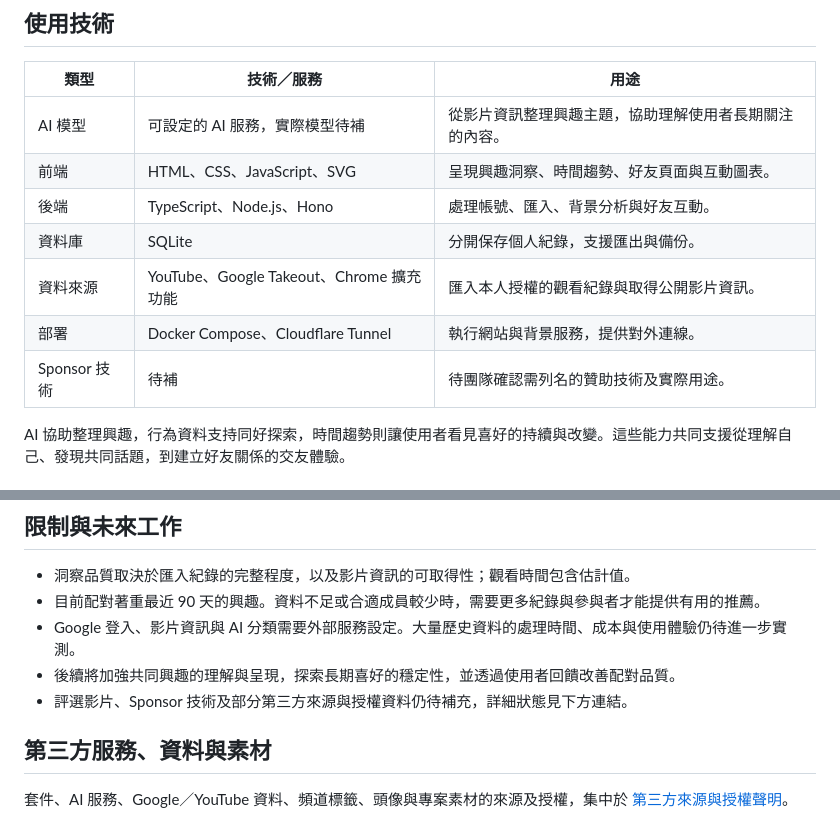
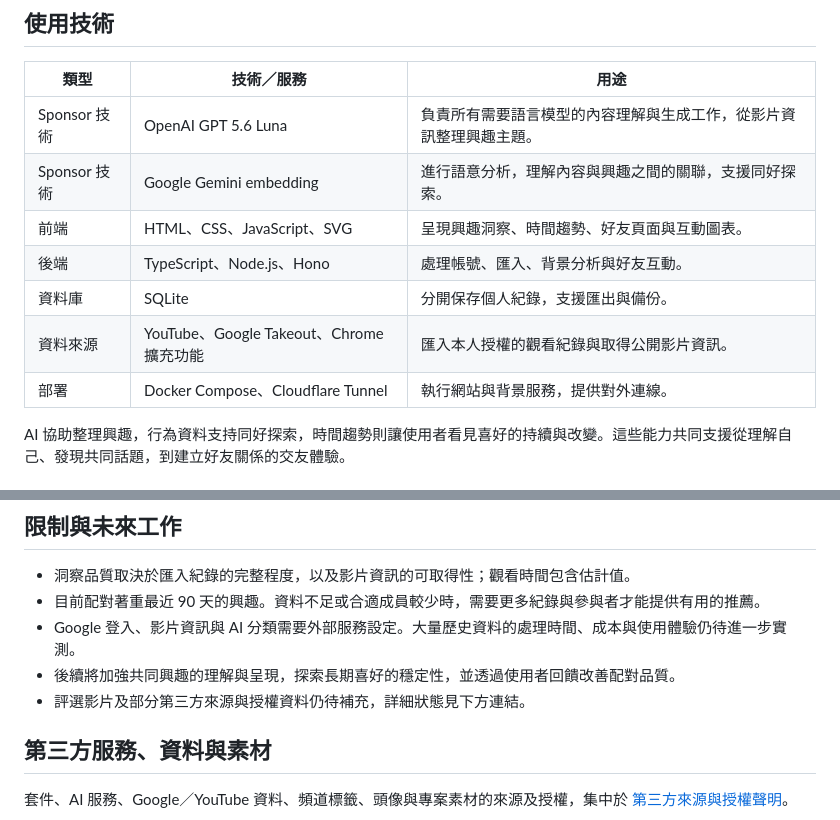
Before and after one commit to skyhong2002/urtube.observe.tw, a Markdown page: README.md, 2 parts joined by grey strips. Rendered like a GitHub page.

Commit message:
docs: disclose OpenAI and Gemini sponsor technologies

```diff
--- a/README.md
+++ b/README.md
@@ -61,13 +61,13 @@ AI 分類使用公開影片資訊，例如標題、頻道名稱與描述；搜
 
 | 類型 | 技術／服務 | 用途 |
 | --- | --- | --- |
-| AI 模型 | 可設定的 AI 服務，實際模型待補 | 從影片資訊整理興趣主題，協助理解使用者長期關注的內容。 |
+| Sponsor 技術 | OpenAI GPT 5.6 Luna | 負責所有需要語言模型的內容理解與生成工作，從影片資訊整理興趣主題。 |
+| Sponsor 技術 | Google Gemini embedding | 進行語意分析，理解內容與興趣之間的關聯，支援同好探索。 |
 | 前端 | HTML、CSS、JavaScript、SVG | 呈現興趣洞察、時間趨勢、好友頁面與互動圖表。 |
 | 後端 | TypeScript、Node.js、Hono | 處理帳號、匯入、背景分析與好友互動。 |
 | 資料庫 | SQLite | 分開保存個人紀錄，支援匯出與備份。 |
 | 資料來源 | YouTube、Google Takeout、Chrome 擴充功能 | 匯入本人授權的觀看紀錄與取得公開影片資訊。 |
 | 部署 | Docker Compose、Cloudflare Tunnel | 執行網站與背景服務，提供對外連線。 |
-| Sponsor 技術 | 待補 | 待團隊確認需列名的贊助技術及實際用途。 |
 
 AI 協助整理興趣，行為資料支持同好探索，時間趨勢則讓使用者看見喜好的持續與改變。這些能力共同支援從理解自己、發現共同話題，到建立好友關係的交友體驗。
 
@@ -223,7 +223,7 @@ Compose 會啟動四個服務，資料存於 `urtube-data` volume，備份預設
 - 目前配對著重最近 90 天的興趣。資料不足或合適成員較少時，需要更多紀錄與參與者才能提供有用的推薦。
 - Google 登入、影片資訊與 AI 分類需要外部服務設定。大量歷史資料的處理時間、成本與使用體驗仍待進一步實測。
 - 後續將加強共同興趣的理解與呈現，探索長期喜好的穩定性，並透過使用者回饋改善配對品質。
-- 評選影片、Sponsor 技術及部分第三方來源與授權資料仍待補充，詳細狀態見下方連結。
+- 評選影片及部分第三方來源與授權資料仍待補充，詳細狀態見下方連結。
 
 ## 第三方服務、資料與素材
 
```
Also changed, not shown: THIRD_PARTY_NOTICES.md (+4 -3 lines).
